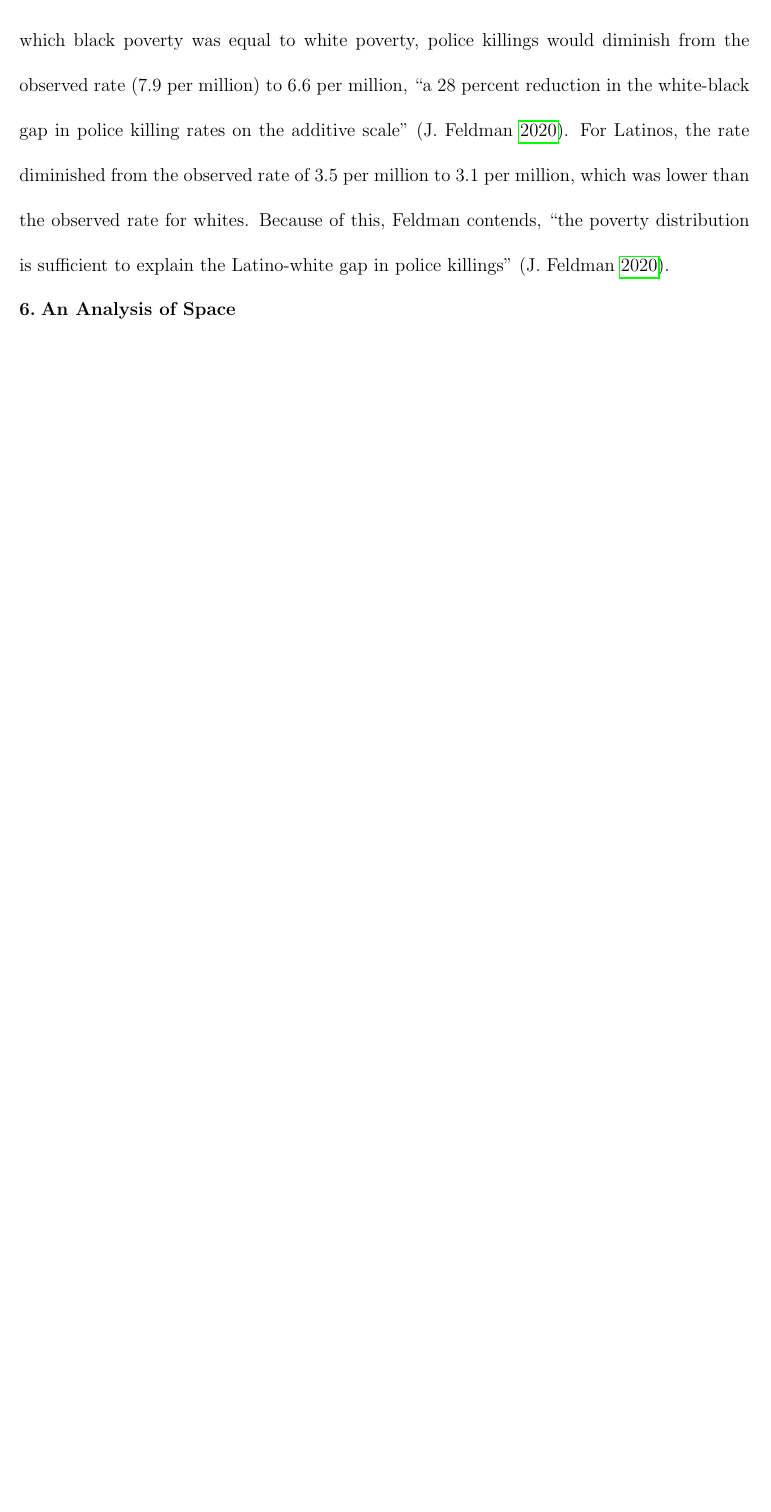
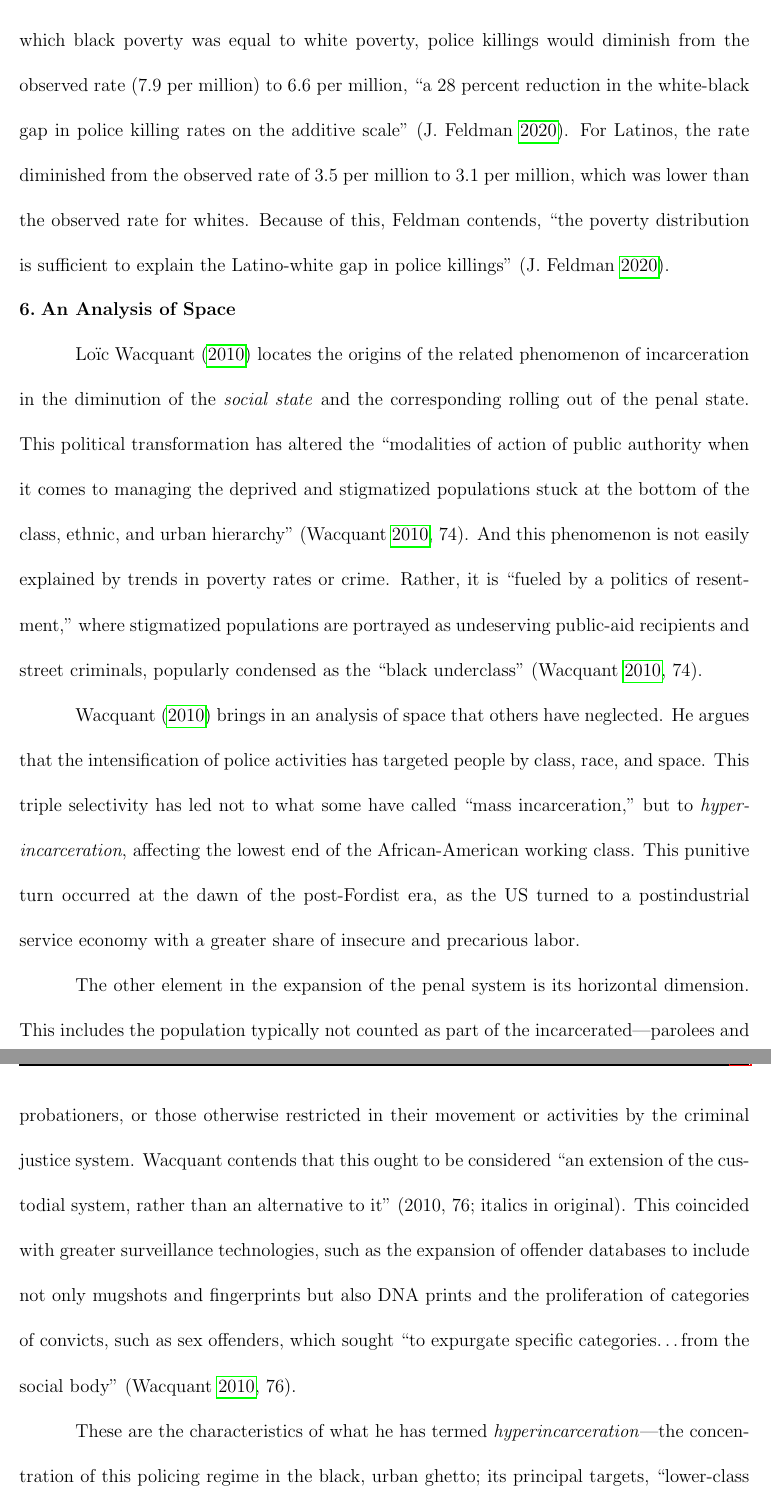
Before and after one commit to matthewacarson/ps_thesis_latex, a LaTeX thesis (ps_honors_thesis.tex): part of page 20 of 24 before the commit and two parts of pages 20 and 21 of 26 after it, the two joined at a grey line, cut so that both start at the same text, the shorter picture padded with empty space. Compiled offline with pdfLaTeX.

Commit message:
Texmaker

```diff
--- a/ps_honors_thesis.tex
+++ b/ps_honors_thesis.tex
@@ -310,7 +310,13 @@ One question that remained was that since blacks and Latinos have higher poverty
 
 \section{An Analysis of Space}\
 
+Lo\"ic \textcite{wacquantClassRaceHyperincarceration2010} locates the origins of the related phenomenon of incarceration in the diminution of the \textit{social state} and the corresponding rolling out of the penal state. This political transformation has altered the “modalities of action of public authority when it comes to managing the deprived and stigmatized populations stuck at the bottom of the class, ethnic, and urban hierarchy” \parencite[74]{wacquantClassRaceHyperincarceration2010}. And this phenomenon is not easily explained by trends in poverty rates or crime. Rather, it is “fueled by a politics of resentment,” where stigmatized populations are portrayed as undeserving public-aid recipients and street criminals, popularly condensed as the “black underclass” \parencite[74]{wacquantClassRaceHyperincarceration2010}.
 
+\textcite{wacquantClassRaceHyperincarceration2010} brings in an analysis of space that others have neglected. He argues that the intensification of police activities has targeted people by class, race, and space. This triple selectivity has led not to what some have called “mass incarceration,” but to \emph{hyper-incarceration}, affecting the lowest end of the African-American working class. This punitive turn occurred at the dawn of the post-Fordist era, as the US turned to a postindustrial service economy with a greater share of insecure and precarious labor.
+
+The other element in the expansion of the penal system is its horizontal dimension. This includes the population typically not counted as part of the incarcerated—parolees and probationers, or those otherwise restricted in their movement or activities by the criminal justice system. \citeauthor{wacquantClassRaceHyperincarceration2010} contends that this ought to be considered “an extension of the custodial system, rather than an alternative to it” (\citeyear[76]{wacquantClassRaceHyperincarceration2010}; italics in original). This coincided with greater surveillance technologies, such as the expansion of offender databases to include not only mugshots and fingerprints but also DNA prints and the proliferation of categories of convicts, such as sex offenders, which sought “to expurgate specific categories…from the social body” \parencite[76]{wacquantClassRaceHyperincarceration2010}.
+
+These are the characteristics of what he has termed \emph{hyperincarceration}—the concentration of this policing regime in the black, urban ghetto; its principal targets, “lower-class African American men” \parencite[78]{wacquantClassRaceHyperincarceration2010}. To understand the phenomenon, He employs the term triple selectivity—the “filter” that sorts those who are subject to inclusion in the expansion of the carceral state, and those who are largely exempt. The first filter is class. Wacquant (2010, 78–79) notes that, “The welcome focus on race, crime, and punishment that has dominated discussions of the prison boom has obliterated the fact that inmates are first and foremost poor people… This clientele is drawn overwhelmingly from the most precarious fraction of the urban working class” (78–79; italics in original). The second filter is race. Wacquant notes that, while the prison population used to be 70 percent white and 30 percent “other” in the 1960s-70s, it “flip-flopped” to “70 percent African American and Latino versus 30 percent white by the century’s end” (79–80). But the racial dimension has been more “class disproportionate” inside each racial or ethnic category than it has been racially disproportionate between them (80). Citing sociologist Bruce Western, he notes that “the cumulative risk of imprisonment for African American males without a high school diploma tripled between 1979 and 1999,” to 59 percent, but during the same period, the risk for “African American men with some college education decreased from 6 percent to 5 percent” (79).
 
 \part{CONCLUSION}\
 
```
Also changed, not shown: ps_honors_thesis.pdf.
